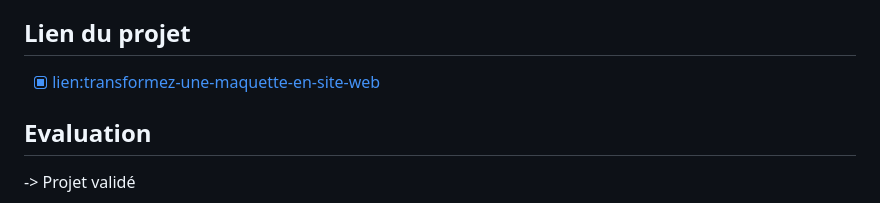
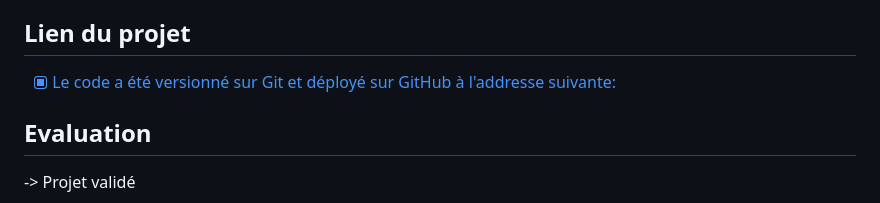
Before and after one commit to DjaziraOC/Transformez-une-maquette-en-site-web, a Markdown page: README.md, the part around the change printed below. GitHub-like rendering.

```diff
--- a/README.md
+++ b/README.md
@@ -56,7 +55,7 @@ Projet n°2 du parcours [développeur web chez OpenClassrooms](https://openclass
 - [x] Implémenter une interface responsive
 
 ## Lien du projet
-- [x] [lien:transformez-une-maquette-en-site-web](https://djaziraoc.github.io/transformez-une-maquette-en-site-web/)
+- [x] [Le code a été versionné sur Git et déployé sur GitHub à l'addresse suivante:](https://djaziraoc.github.io/transformez-une-maquette-en-site-web/)
 
 ## Evaluation
 -> Projet validé
```
Also changed, not shown: other parts of README.md (+0 -1 lines).
